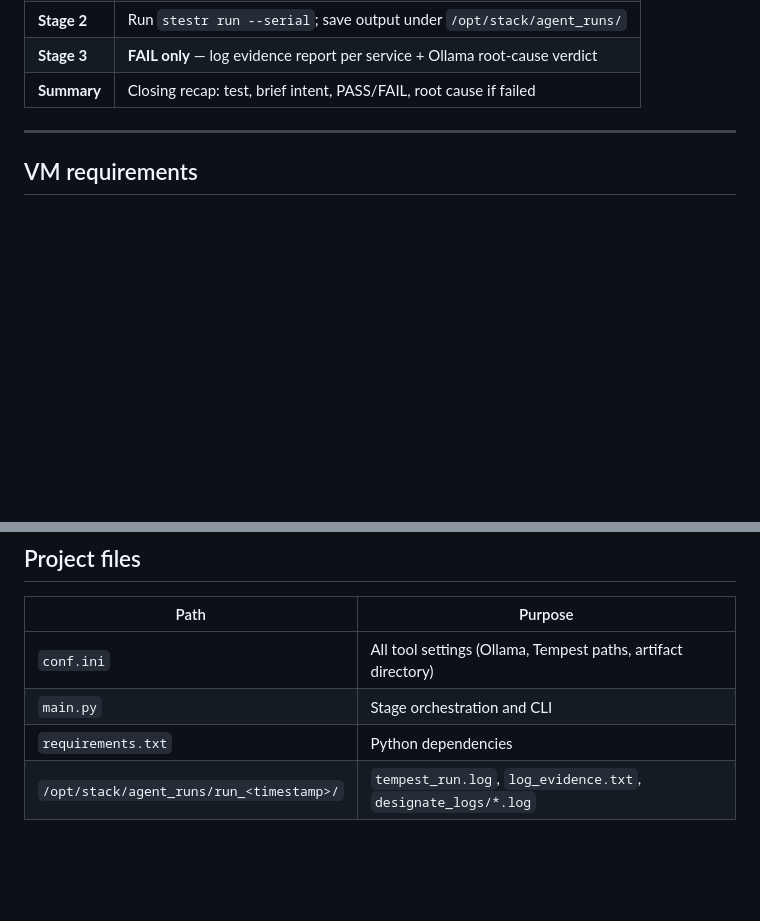
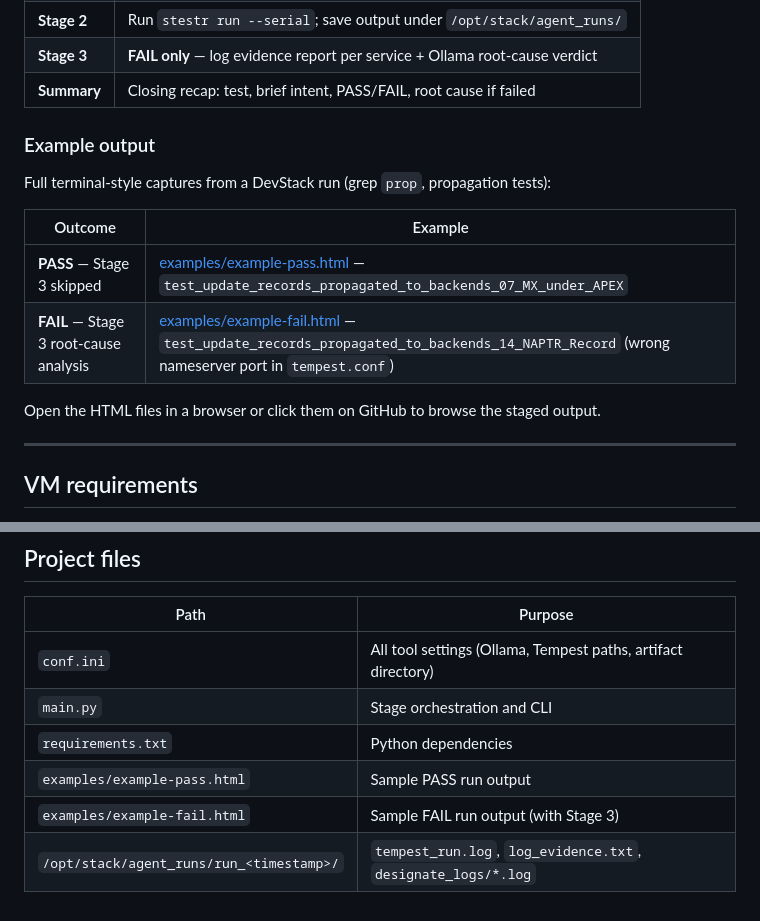
Before and after one commit to zahlabut/designate-ai-test-analyzer, a Markdown page: README.md, 2 parts joined by grey strips. GitHub-like rendering; blank space fills up the shorter version.

Commit message:
First draft

```diff
--- a/README.md
+++ b/README.md
@@ -27,6 +27,17 @@ Autonomous diagnostic agent for OpenStack Designate Tempest failures. It reads t
 | **Stage 2** | Run `stestr run --serial`; save output under `/opt/stack/agent_runs/` |
 | **Stage 3** | **FAIL only** — log evidence report per service + Ollama root-cause verdict |
 | **Summary** | Closing recap: test, brief intent, PASS/FAIL, root cause if failed |
+
+### Example output
+
+Full terminal-style captures from a DevStack run (grep `prop`, propagation tests):
+
+| Outcome | Example |
+|---------|---------|
+| **PASS** — Stage 3 skipped | [examples/example-pass.html](examples/example-pass.html) — `test_update_records_propagated_to_backends_07_MX_under_APEX` |
+| **FAIL** — Stage 3 root-cause analysis | [examples/example-fail.html](examples/example-fail.html) — `test_update_records_propagated_to_backends_14_NAPTR_Record` (wrong nameserver port in `tempest.conf`) |
+
+Open the HTML files in a browser or click them on GitHub to browse the staged output.
 
 ---
 
@@ -141,4 +152,6 @@ The tool creates `/etc/tempest/tempest.conf` → DevStack config if missing (`su
 | `conf.ini` | All tool settings (Ollama, Tempest paths, artifact directory) |
 | `main.py` | Stage orchestration and CLI |
 | `requirements.txt` | Python dependencies |
+| `examples/example-pass.html` | Sample PASS run output |
+| `examples/example-fail.html` | Sample FAIL run output (with Stage 3) |
 | `/opt/stack/agent_runs/run_<timestamp>/` | `tempest_run.log`, `log_evidence.txt`, `designate_logs/*.log` |
```
